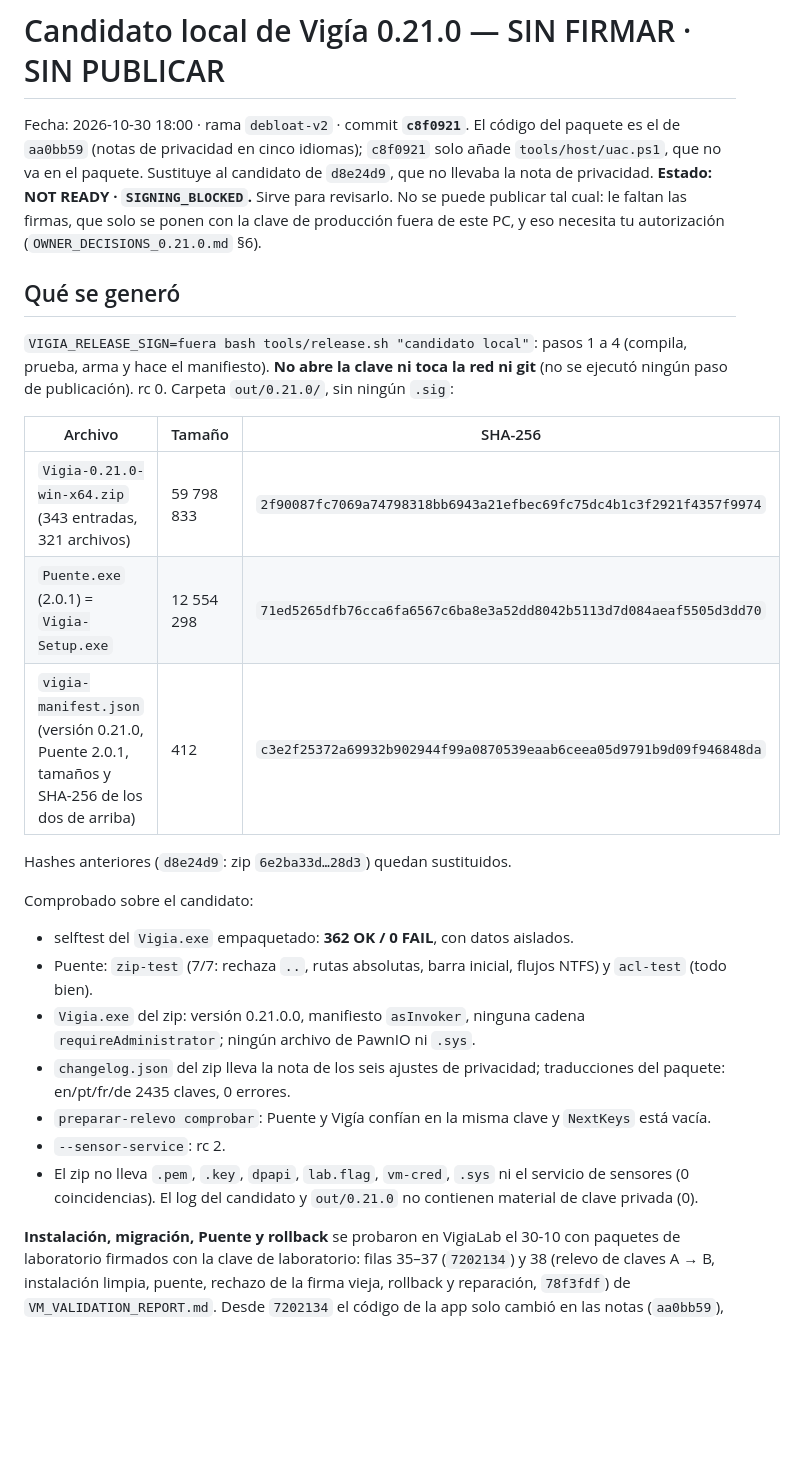
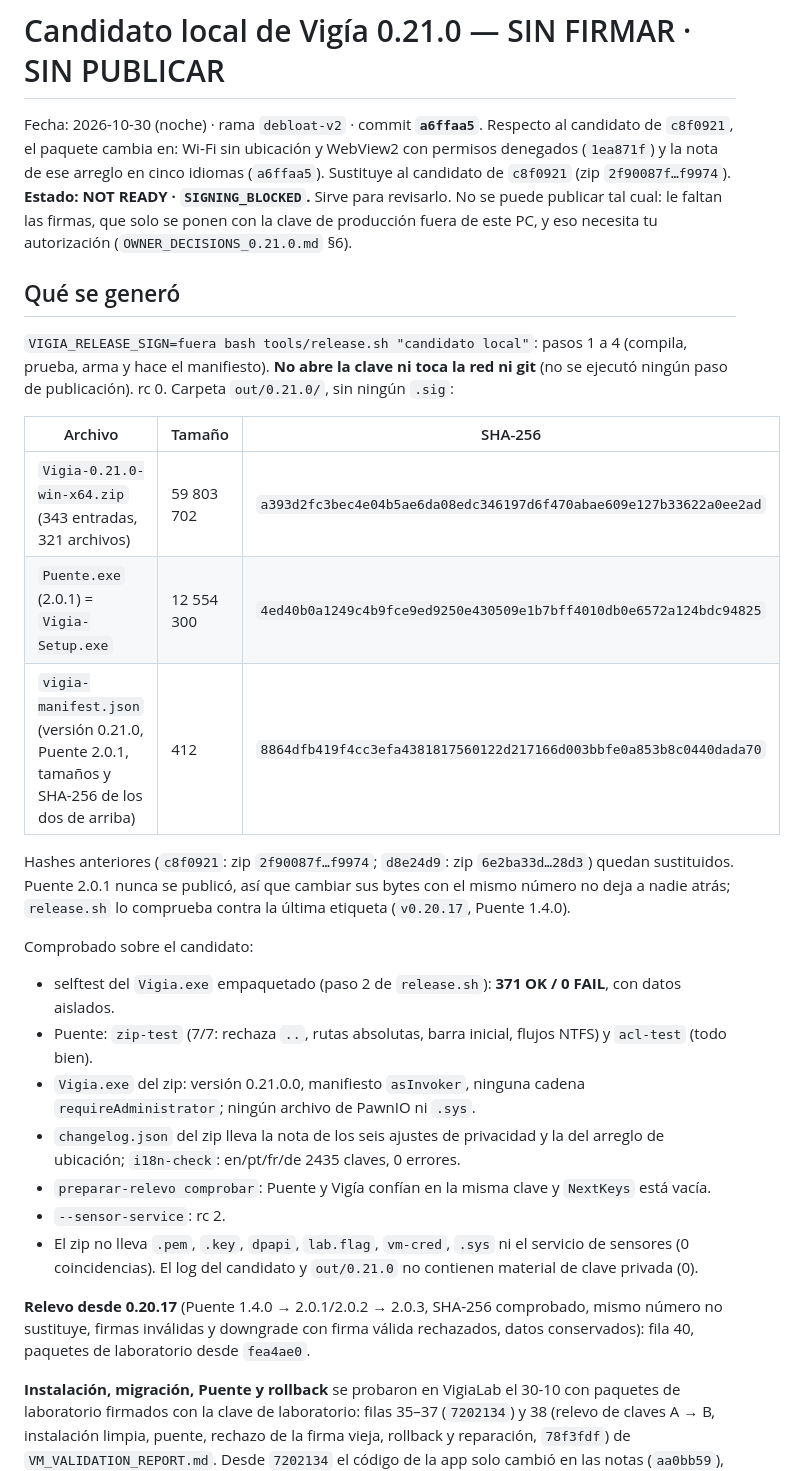
Before and after one commit to JcperezDev/vigia, a Markdown page: RELEASE_CANDIDATE_0.21.0.md, the part around the change. GitHub-like rendering; blank space fills up the shorter version.

Commit message:
Candidato 0.21.0 regenerado sobre a6ffaa5 (sin firmar): zip a393d2fc, Puente 4ed40b0a, manifiesto 8864dfb4; selftest 371/0; sigue NOT READY y SIGNING_BLOCKED

```diff
--- a/RELEASE_CANDIDATE_0.21.0.md
+++ b/RELEASE_CANDIDATE_0.21.0.md
@@ -1,6 +1,6 @@
 # Candidato local de Vigía 0.21.0 — SIN FIRMAR · SIN PUBLICAR
 
-Fecha: 2026-10-30 18:00 · rama `debloat-v2` · commit **`c8f0921`**. El código del paquete es el de `aa0bb59` (notas de privacidad en cinco idiomas); `c8f0921` solo añade `tools/host/uac.ps1`, que no va en el paquete. Sustituye al candidato de `d8e24d9`, que no llevaba la nota de privacidad.
+Fecha: 2026-10-30 (noche) · rama `debloat-v2` · commit **`a6ffaa5`**. Respecto al candidato de `c8f0921`, el paquete cambia en: Wi‑Fi sin ubicación y WebView2 con permisos denegados (`1ea871f`) y la nota de ese arreglo en cinco idiomas (`a6ffaa5`). Sustituye al candidato de `c8f0921` (zip `2f90087f…f9974`).
 **Estado: NOT READY · `SIGNING_BLOCKED`.** Sirve para revisarlo. No se puede publicar tal cual: le faltan las firmas, que solo se ponen con la clave de producción fuera de este PC, y eso necesita tu autorización (`OWNER_DECISIONS_0.21.0.md` §6).
 
 ## Qué se generó
@@ -8,20 +8,22 @@ Fecha: 2026-10-30 18:00 · rama `debloat-v2` · commit **`c8f0921`**. El código
 
 | Archivo | Tamaño | SHA-256 |
 |---|---|---|
-| `Vigia-0.21.0-win-x64.zip` (343 entradas, 321 archivos) | 59 798 833 | `2f90087fc7069a74798318bb6943a21efbec69fc75dc4b1c3f2921f4357f9974` |
-| `Puente.exe` (2.0.1) = `Vigia-Setup.exe` | 12 554 298 | `71ed5265dfb76cca6fa6567c6ba8e3a52dd8042b5113d7d084aeaf5505d3dd70` |
-| `vigia-manifest.json` (versión 0.21.0, Puente 2.0.1, tamaños y SHA-256 de los dos de arriba) | 412 | `c3e2f25372a69932b902944f99a0870539eaab6ceea05d9791b9d09f946848da` |
+| `Vigia-0.21.0-win-x64.zip` (343 entradas, 321 archivos) | 59 803 702 | `a393d2fc3bec4e04b5ae6da08edc346197d6f470abae609e127b33622a0ee2ad` |
+| `Puente.exe` (2.0.1) = `Vigia-Setup.exe` | 12 554 300 | `4ed40b0a1249c4b9fce9ed9250e430509e1b7bff4010db0e6572a124bdc94825` |
+| `vigia-manifest.json` (versión 0.21.0, Puente 2.0.1, tamaños y SHA-256 de los dos de arriba) | 412 | `8864dfb419f4cc3efa4381817560122d217166d003bbfe0a853b8c0440dada70` |
 
-Hashes anteriores (`d8e24d9`: zip `6e2ba33d…28d3`) quedan sustituidos.
+Hashes anteriores (`c8f0921`: zip `2f90087f…f9974`; `d8e24d9`: zip `6e2ba33d…28d3`) quedan sustituidos. Puente 2.0.1 nunca se publicó, así que cambiar sus bytes con el mismo número no deja a nadie atrás; `release.sh` lo comprueba contra la última etiqueta (`v0.20.17`, Puente 1.4.0).
 
 Comprobado sobre el candidato:
-- selftest del `Vigia.exe` empaquetado: **362 OK / 0 FAIL**, con datos aislados.
+- selftest del `Vigia.exe` empaquetado (paso 2 de `release.sh`): **371 OK / 0 FAIL**, con datos aislados.
 - Puente: `zip-test` (7/7: rechaza `..`, rutas absolutas, barra inicial, flujos NTFS) y `acl-test` (todo bien).
 - `Vigia.exe` del zip: versión 0.21.0.0, manifiesto `asInvoker`, ninguna cadena `requireAdministrator`; ningún archivo de PawnIO ni `.sys`.
-- `changelog.json` del zip lleva la nota de los seis ajustes de privacidad; traducciones del paquete: en/pt/fr/de 2435 claves, 0 errores.
+- `changelog.json` del zip lleva la nota de los seis ajustes de privacidad y la del arreglo de ubicación; `i18n-check`: en/pt/fr/de 2435 claves, 0 errores.
 - `preparar-relevo comprobar`: Puente y Vigía confían en la misma clave y `NextKeys` está vacía.
 - `--sensor-service`: rc 2.
 - El zip no lleva `.pem`, `.key`, `dpapi`, `lab.flag`, `vm-cred`, `.sys` ni el servicio de sensores (0 coincidencias). El log del candidato y `out/0.21.0` no contienen material de clave privada (0).
+
+**Relevo desde 0.20.17** (Puente 1.4.0 → 2.0.1/2.0.2 → 2.0.3, SHA-256 comprobado, mismo número no sustituye, firmas inválidas y downgrade con firma válida rechazados, datos conservados): fila 40, paquetes de laboratorio desde `fea4ae0`.
 
 **Instalación, migración, Puente y rollback** se probaron en VigiaLab el 30-10 con paquetes de laboratorio firmados con la clave de laboratorio: filas 35–37 (`7202134`) y 38 (relevo de claves A → B, instalación limpia, puente, rechazo de la firma vieja, rollback y reparación, `78f3fdf`) de `VM_VALIDATION_REPORT.md`. Desde `7202134` el código de la app solo cambió en las notas (`aa0bb59`), así que esas pruebas siguen valiendo para este candidato. **Lo que falta:** instalar *este* candidato una vez firmado con la clave de producción (Puente rechaza manifiestos sin firmar). Cuando se firme, hay que repetir en la VM la instalación limpia y la migración desde 0.20.17 con el paquete firmado (unos 10 minutos).
 
```
